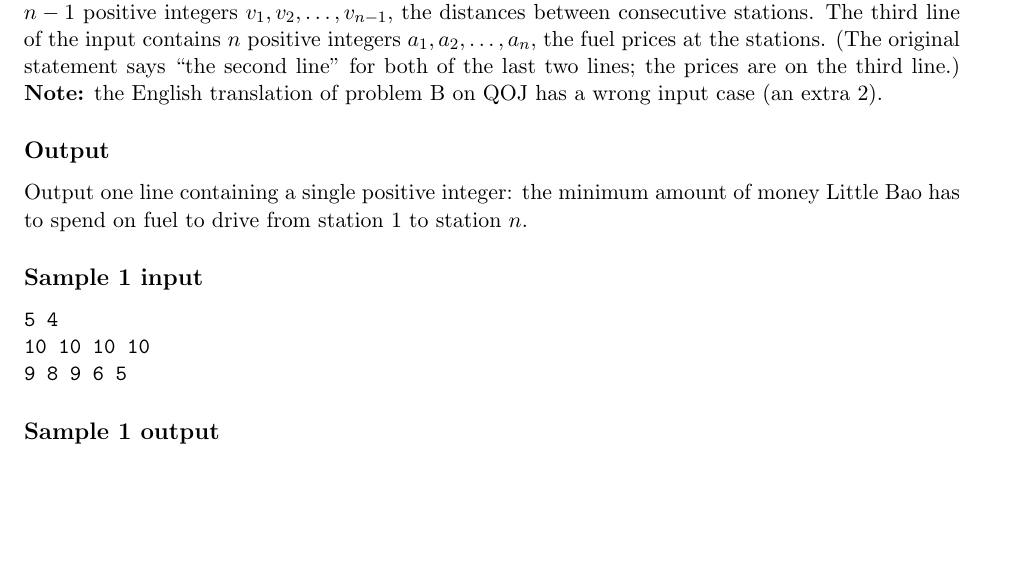
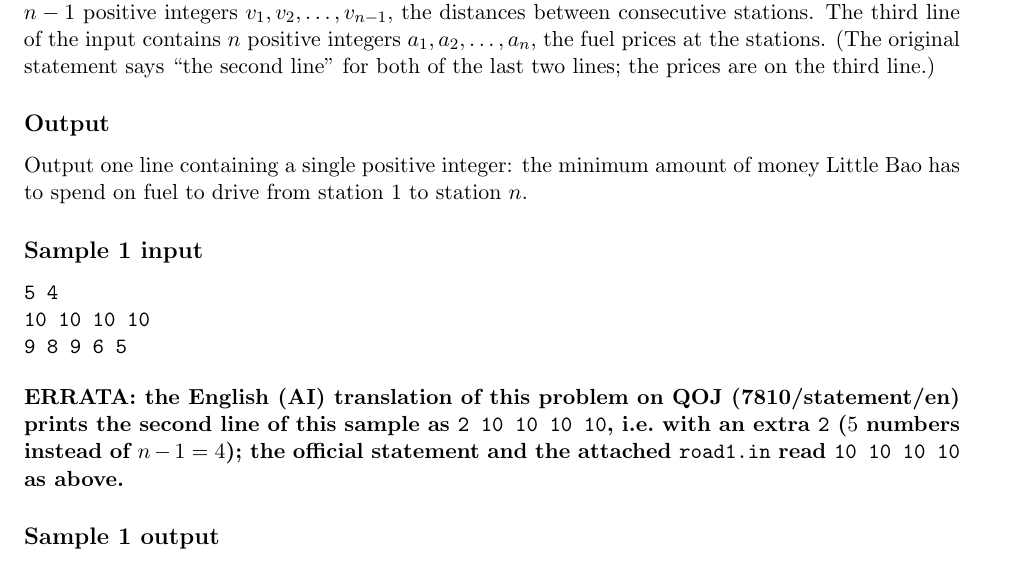
Before and after one commit to rpeng233/CMUICPCwebsite, a LaTeX document (CNOI/CSP-J2023.tex): part of page 4 of 10, cut so that both start at the same text, the shorter picture padded with empty space. Compiled offline with pdfLaTeX.

Commit message:
CSP-J 2023 P2: bold ERRATA under sample 1 input (QOJ English translation has an extra 2 on line 2)
Co-Authored-By: Devin AI <158243242+devin-ai-integration[bot]@users.noreply.github.com>

```diff
--- a/CNOI/CSP-J2023.tex
+++ b/CNOI/CSP-J2023.tex
@@ -142,8 +142,6 @@ The third line of the input contains $n$ positive integers
 $a_1, a_2, \dots, a_n$, the fuel prices at the stations.
 (The original statement says ``the second line'' for both of the last two
 lines; the prices are on the third line.)
-\textbf{Note:} the English translation of problem B on QOJ has a wrong input
-case (an extra 2).
 
 \subsection*{Output}
 
@@ -158,6 +156,12 @@ station $1$ to station $n$.
 10 10 10 10
 9 8 9 6 5
 \end{verbatim}
+
+\noindent\textbf{ERRATA: the English (AI) translation of this problem on QOJ
+(\href{https://qoj.ac/problem/7810/statement/en}{7810/statement/en}) prints the
+second line of this sample as \texttt{2 10 10 10 10}, i.e.\ with an extra
+\texttt{2} ($5$ numbers instead of $n-1=4$); the official statement and the
+attached \texttt{road1.in} read \texttt{10 10 10 10} as above.}
 
 \subsection*{Sample 1 output}
 
```
Also changed, not shown: CNOI/CSP-J2023.pdf.
